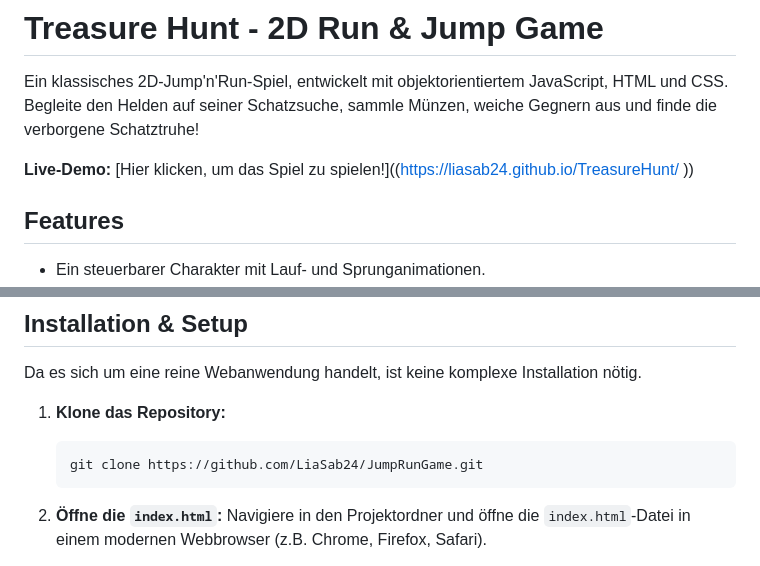
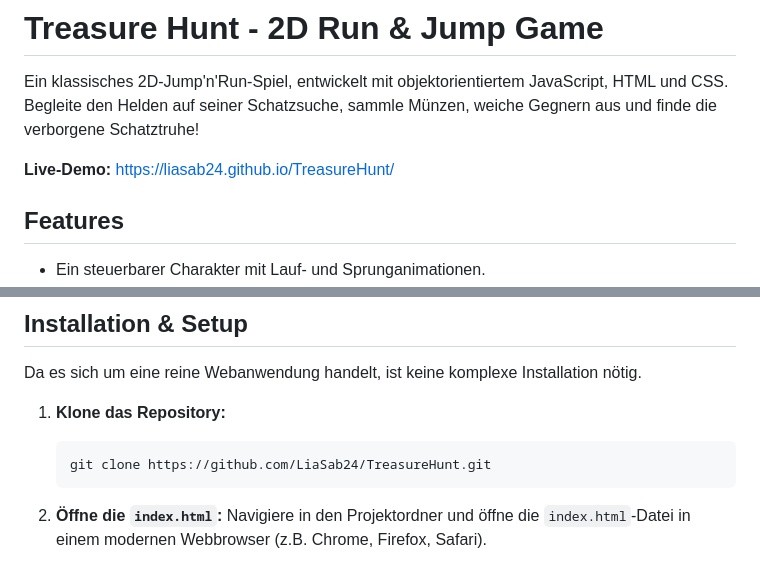
Before and after one commit to LiaSab24/TreasureHunt, a Markdown page: README.md, 2 parts joined by grey strips. GitHub-like rendering.

````diff
--- a/README.md
+++ b/README.md
@@ -3,7 +3,7 @@
 Ein klassisches 2D-Jump'n'Run-Spiel, entwickelt mit objektorientiertem JavaScript, HTML und CSS.
 Begleite den Helden auf seiner Schatzsuche, sammle Münzen, weiche Gegnern aus und finde die verborgene Schatztruhe!
 
-**Live-Demo:** [Hier klicken, um das Spiel zu spielen!]((https://liasab24.github.io/TreasureHunt/ ))
+**Live-Demo:** https://liasab24.github.io/TreasureHunt/
 
 ## Features
 -   Ein steuerbarer Charakter mit Lauf- und Sprunganimationen.
@@ -24,7 +24,7 @@ Da es sich um eine reine Webanwendung handelt, ist keine komplexe Installation n
 
 1.  **Klone das Repository:**
     ```bash
-    git clone https://github.com/LiaSab24/JumpRunGame.git
+    git clone https://github.com/LiaSab24/TreasureHunt.git
     ```
 2.  **Öffne die `index.html`:**
     Navigiere in den Projektordner und öffne die `index.html`-Datei in einem modernen Webbrowser (z.B. Chrome, Firefox, Safari).
````
